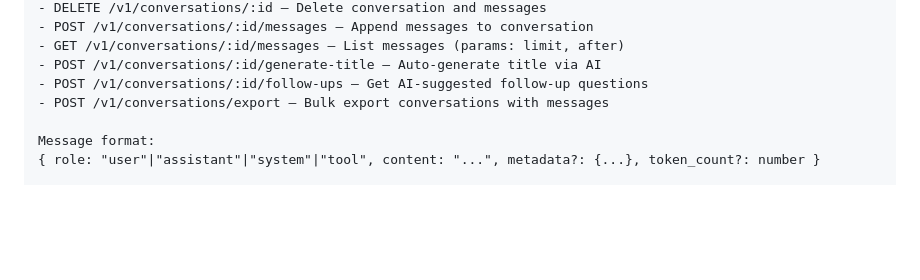
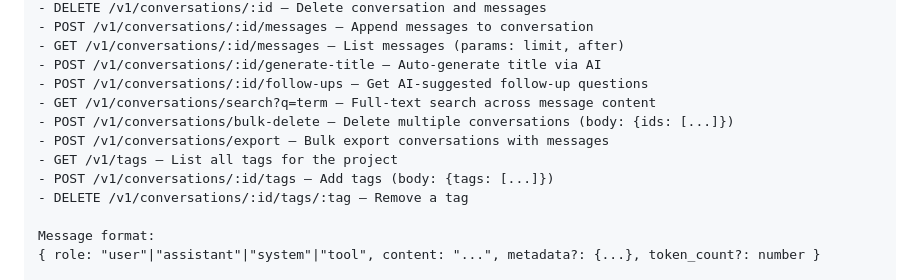
Before and after one commit to duyet/agentstate, a Markdown page: docs/integration.md, the part around the change. GitHub-like rendering; blank space fills up the shorter version.

```diff
--- a/docs/integration.md
+++ b/docs/integration.md
@@ -301,7 +301,12 @@ Conversation operations:
 - GET /v1/conversations/:id/messages — List messages (params: limit, after)
 - POST /v1/conversations/:id/generate-title — Auto-generate title via AI
 - POST /v1/conversations/:id/follow-ups — Get AI-suggested follow-up questions
+- GET /v1/conversations/search?q=term — Full-text search across message content
+- POST /v1/conversations/bulk-delete — Delete multiple conversations (body: {ids: [...]})
 - POST /v1/conversations/export — Bulk export conversations with messages
+- GET /v1/tags — List all tags for the project
+- POST /v1/conversations/:id/tags — Add tags (body: {tags: [...]})
+- DELETE /v1/conversations/:id/tags/:tag — Remove a tag
 
 Message format:
 { role: "user"|"assistant"|"system"|"tool", content: "...", metadata?: {...}, token_count?: number }
```
Also changed, not shown: README.md (+9 -1 lines), docs/sdk.md (+1 -1 lines).
